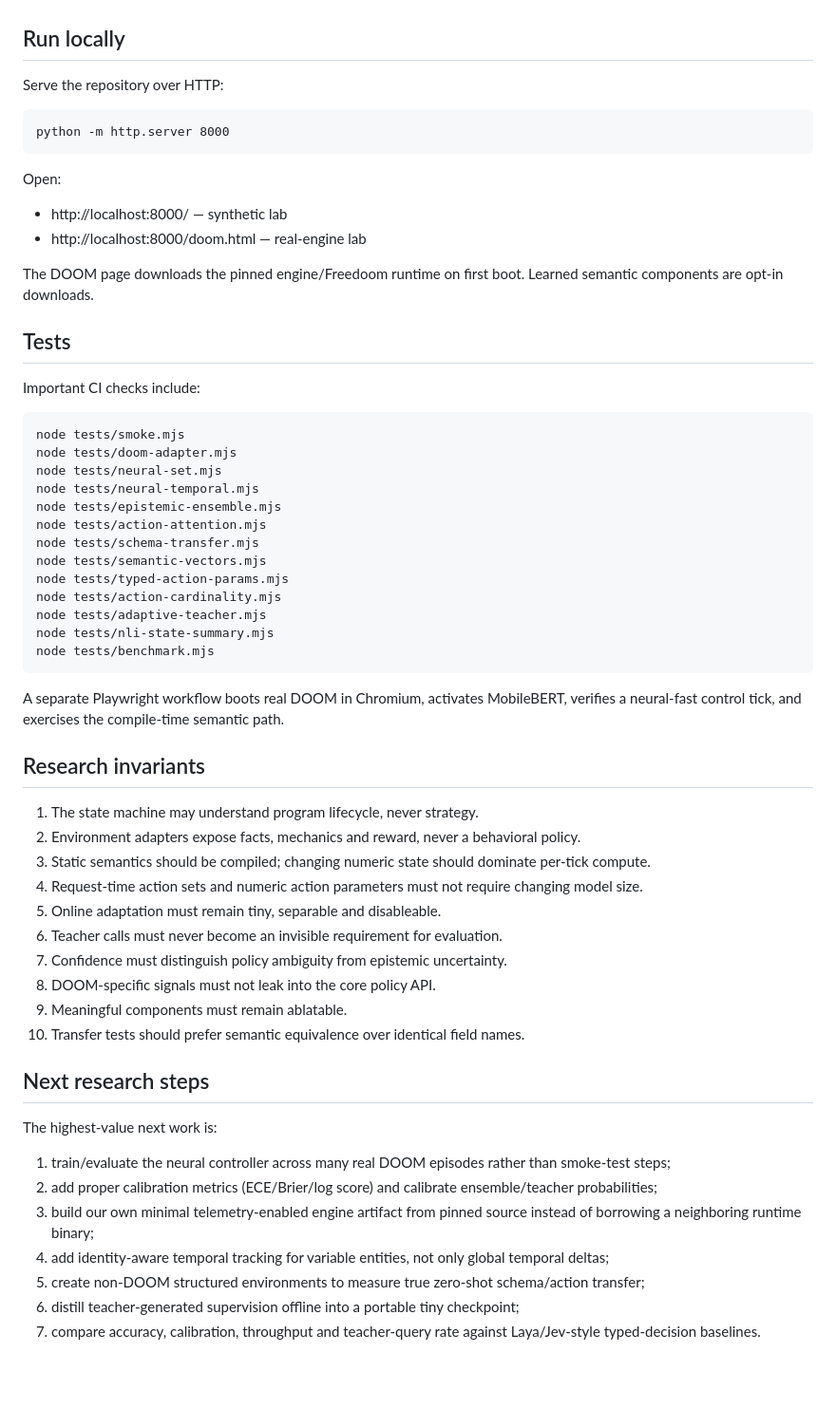
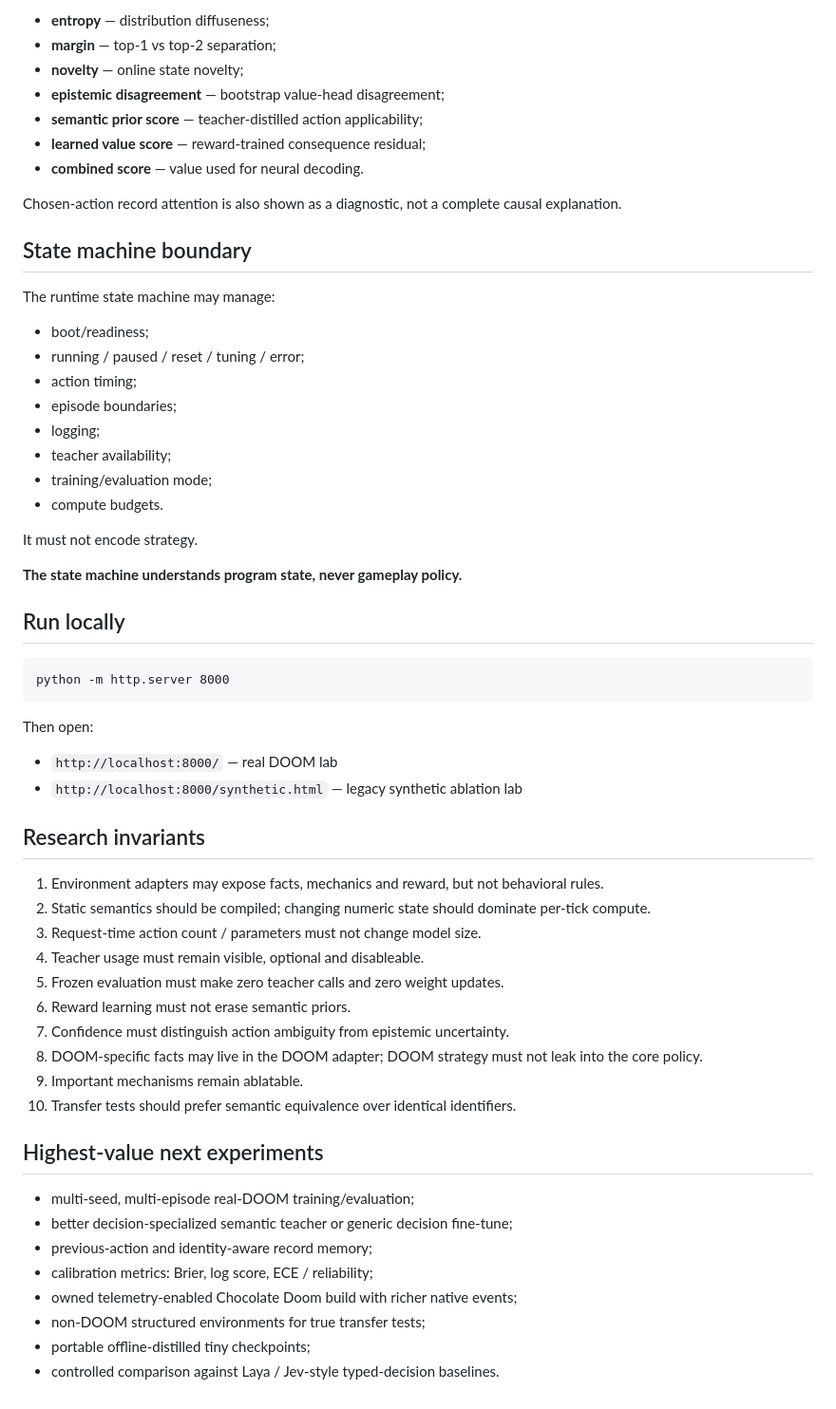
Before and after one commit to collinsomniac/doom-classifier, a Markdown page: README.md, the part around one of its changes. Shown at 95% size. Rendered like a GitHub page; blank space fills up the shorter version.

```diff
--- a/README.md
+++ b/README.md
@@ -101,58 +146,59 @@ Adaptive teacher scheduling can use all four signals. Teacher-assisted traces re
+- **entropy** — distribution diffuseness;
+- **margin** — top-1 vs top-2 separation;
+- **novelty** — online state novelty;
+- **epistemic disagreement** — bootstrap value-head disagreement;
+- **semantic prior score** — teacher-distilled action applicability;
+- **learned value score** — reward-trained consequence residual;
+- **combined score** — value used for neural decoding.
+
+Chosen-action record attention is also shown as a diagnostic, not a complete causal explanation.
+
+## State machine boundary
+
+The runtime state machine may manage:
+
+- boot/readiness;
+- running / paused / reset / tuning / error;
+- action timing;
+- episode boundaries;
+- logging;
+- teacher availability;
+- training/evaluation mode;
+- compute budgets.
+
+It must not encode strategy.
+
+**The state machine understands program state, never gameplay policy.**
 
 ## Run locally
 
-Serve the repository over HTTP:
-
     python -m http.server 8000
 
-Open:
+Then open:
 
-- http://localhost:8000/ — synthetic lab
-- http://localhost:8000/doom.html — real-engine lab
-
-The DOOM page downloads the pinned engine/Freedoom runtime on first boot. Learned semantic components are opt-in downloads.
-
-## Tests
-
-Important CI checks include:
-
-    node tests/smoke.mjs
-    node tests/doom-adapter.mjs
-    node tests/neural-set.mjs
-    node tests/neural-temporal.mjs
-    node tests/epistemic-ensemble.mjs
-    node tests/action-attention.mjs
-    node tests/schema-transfer.mjs
-    node tests/semantic-vectors.mjs
-    node tests/typed-action-params.mjs
-    node tests/action-cardinality.mjs
-    node tests/adaptive-teacher.mjs
-    node tests/nli-state-summary.mjs
-    node tests/benchmark.mjs
-
-A separate Playwright workflow boots real DOOM in Chromium, activates MobileBERT, verifies a neural-fast control tick, and exercises the compile-time semantic path.
+- `http://localhost:8000/` — real DOOM lab
+- `http://localhost:8000/synthetic.html` — legacy synthetic ablation lab
 
 ## Research invariants
 
-1. The state machine may understand program lifecycle, never strategy.
-2. Environment adapters expose facts, mechanics and reward, never a behavioral policy.
-3. Static semantics should be compiled; changing numeric state should dominate per-tick compute.
-4. Request-time action sets and numeric action parameters must not require changing model size.
-5. Online adaptation must remain tiny, separable and disableable.
-6. Teacher calls must never become an invisible requirement for evaluation.
-7. Confidence must distinguish policy ambiguity from epistemic uncertainty.
-8. DOOM-specific signals must not leak into the core policy API.
-9. Meaningful components must remain ablatable.
-10. Transfer tests should prefer semantic equivalence over identical field names.
+1. Environment adapters may expose facts, mechanics and reward, but not behavioral rules.
+2. Static semantics should be compiled; changing numeric state should dominate per-tick compute.
+3. Request-time action count / parameters must not change model size.
+4. Teacher usage must remain visible, optional and disableable.
+5. Frozen evaluation must make zero teacher calls and zero weight updates.
+6. Reward learning must not erase semantic priors.
+7. Confidence must distinguish action ambiguity from epistemic uncertainty.
+8. DOOM-specific facts may live in the DOOM adapter; DOOM strategy must not leak into the core policy.
+9. Important mechanisms remain ablatable.
+10. Transfer tests should prefer semantic equivalence over identical identifiers.
 
-## Next research steps
+## Highest-value next experiments
 
-The highest-value next work is:
-
-1. train/evaluate the neural controller across many real DOOM episodes rather than smoke-test steps;
-2. add proper calibration metrics (ECE/Brier/log score) and calibrate ensemble/teacher probabilities;
-3. build our own minimal telemetry-enabled engine artifact from pinned source instead of borrowing a neighboring runtime binary;
-4. add identity-aware temporal tracking for variable entities, not only global temporal deltas;
-5. create non-DOOM structured environments to measure true zero-shot schema/action transfer;
-6. distill teacher-generated supervision offline into a portable tiny checkpoint;
-7. compare accuracy, calibration, throughput and teacher-query rate against Laya/Jev-style typed-decision baselines.
+- multi-seed, multi-episode real-DOOM training/evaluation;
+- better decision-specialized semantic teacher or generic decision fine-tune;
+- previous-action and identity-aware record memory;
+- calibration metrics: Brier, log score, ECE / reliability;
+- owned telemetry-enabled Chocolate Doom build with richer native events;
+- non-DOOM structured environments for true transfer tests;
+- portable offline-distilled tiny checkpoints;
+- controlled comparison against Laya / Jev-style typed-decision baselines.
```
Also changed, not shown: other parts of README.md (+103 -58 lines).
